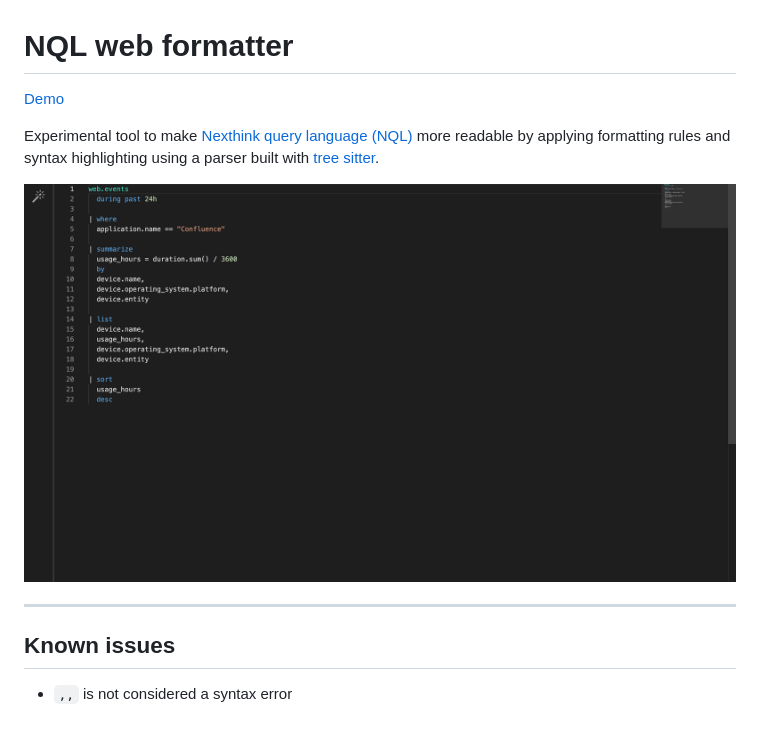
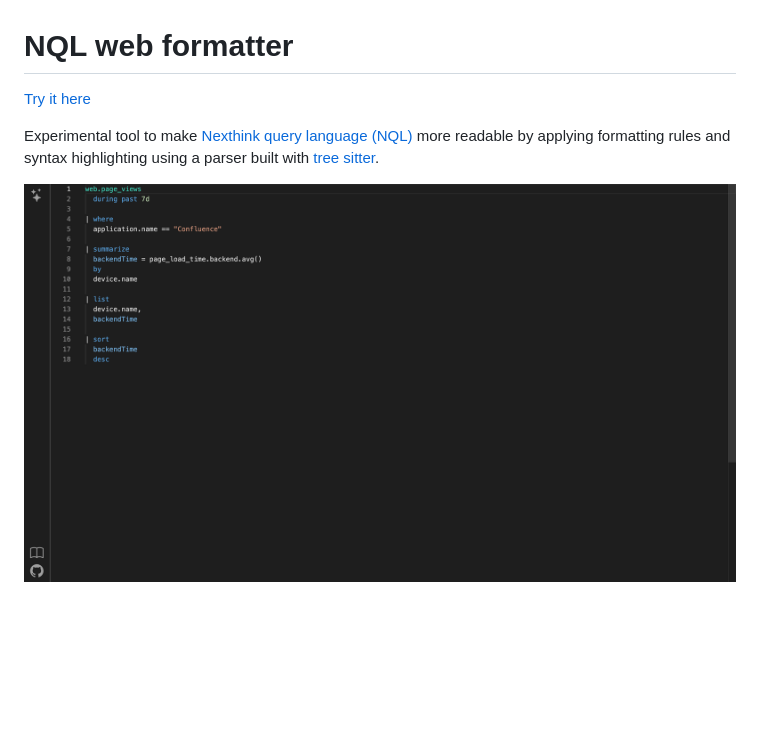
Before and after one commit to hendrikkao1/nql-web-formatter, a Markdown page: README.md, the part around the change. Rendered like a GitHub page; pictures changed too: screenshot.png; blank space fills up the shorter version.

```diff
--- a/README.md
+++ b/README.md
@@ -1,13 +1,7 @@
 # NQL web formatter
 
-[Demo](https://hendrikkao1.github.io/nql-web-formatter/)
+[Try it here](https://hendrikkao1.github.io/nql-web-formatter/)
 
 Experimental tool to make [Nexthink query language (NQL)](https://docs.nexthink.com/platform/latest/nexthink-query-language-nql) more readable by applying formatting rules and syntax highlighting using a parser built with [tree sitter](https://github.com/tree-sitter/tree-sitter).
 
 ![Screenshot of the app](screenshot.png)
-
----
-
-## Known issues
-
-- `,,` is not considered a syntax error
```
